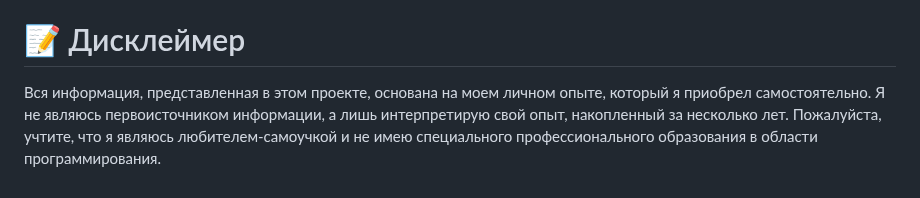
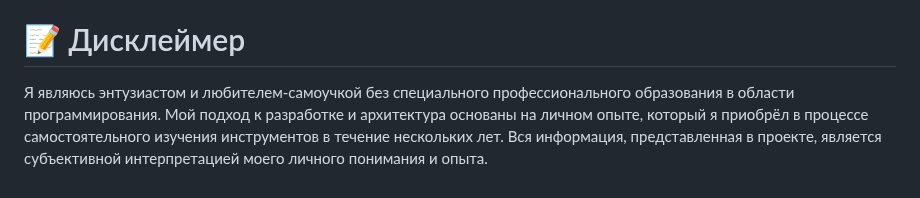
Before and after one commit to withvoidwithin/dota2_modding, a Markdown page: README.md, the part around one of its changes. GitHub-like rendering.

```diff
--- a/README.md
+++ b/README.md
@@ -34,4 +35,4 @@
 Вы можете свободно использовать мои наработки, но с обязательным указанием моего авторства и ссылкой на оригинальный источник. Также необходимо сделать пометку о любых изменениях, если они были внесены.
 
 # 📝 Дисклеймер
-Вся информация, представленная в этом проекте, основана на моем личном опыте, который я приобрел самостоятельно. Я не являюсь первоисточником информации, а лишь интерпретирую свой опыт, накопленный за несколько лет. Пожалуйста, учтите, что я являюсь любителем-самоучкой и не имею специального профессионального образования в области программирования.
+Я являюсь энтузиастом и любителем-самоучкой без специального профессионального образования в области программирования. Мой подход к разработке и архитектура основаны на личном опыте, который я приобрёл в процессе самостоятельного изучения инструментов в течение нескольких лет. Вся информация, представленная в проекте, является субъективной интерпретацией моего личного понимания и опыта.
```
Also changed, not shown: other parts of README.md (+2 -1 lines).
